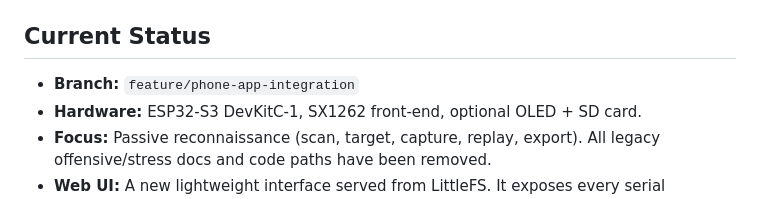
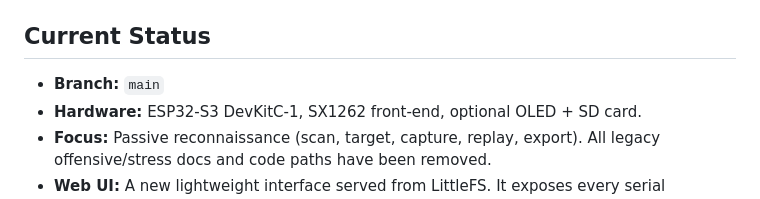
Before and after one commit to haksht/lorecon, a Markdown page: README.md, the part around the change. Rendered like a GitHub page.

Commit message:
docs: update branch reference from feature/phone-app-integration to main

```diff
--- a/README.md
+++ b/README.md
@@ -13,7 +13,7 @@ Passive LoRa reconnaissance firmware for ESP32-S3 + SX1262 hardware. The ESP32 h
 
 ## Current Status
 
-- **Branch:** `feature/phone-app-integration`
+- **Branch:** `main`
 - **Hardware:** ESP32-S3 DevKitC-1, SX1262 front-end, optional OLED + SD card.
 - **Focus:** Passive reconnaissance (scan, target, capture, replay, export). All legacy offensive/stress docs and code paths have been removed.
 - **Web UI:** A new lightweight interface served from LittleFS. It exposes every serial command as a button or action so the phone experience equals the USB menu.
```
